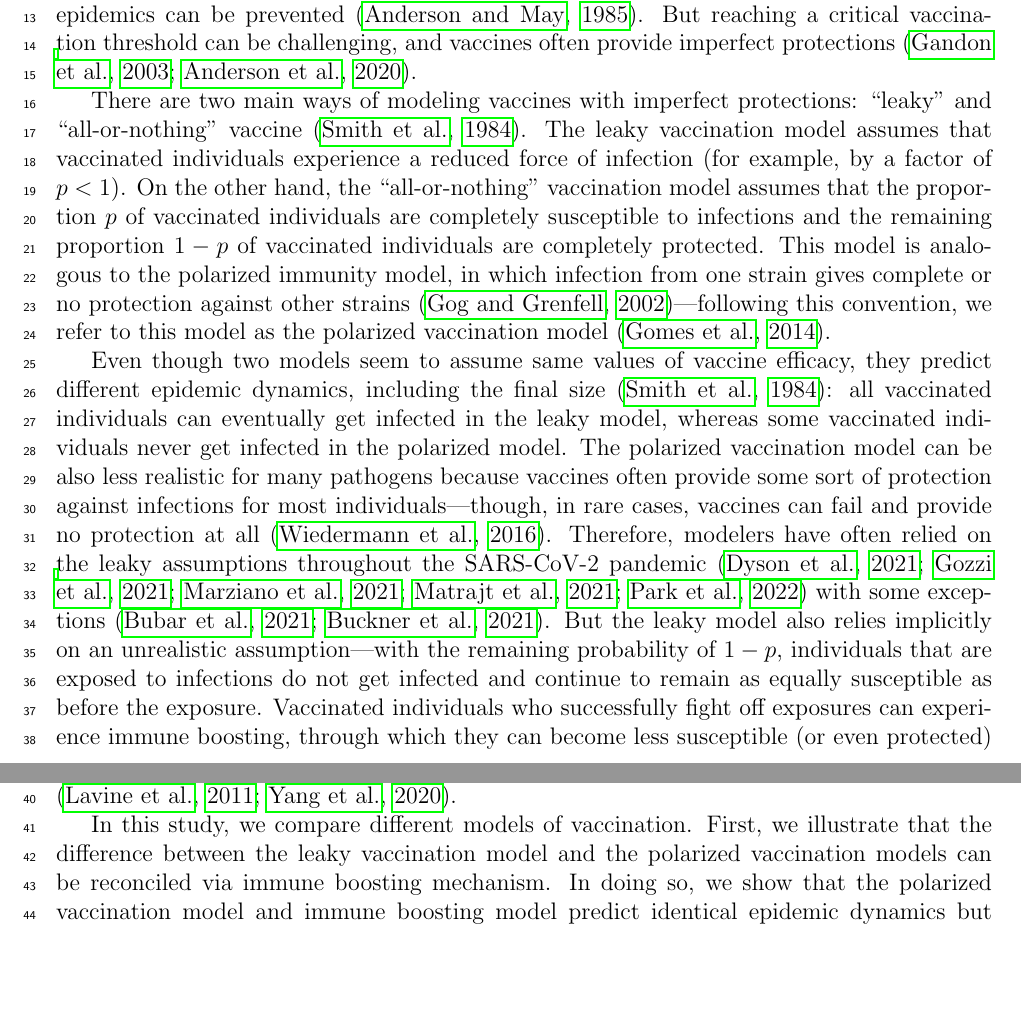
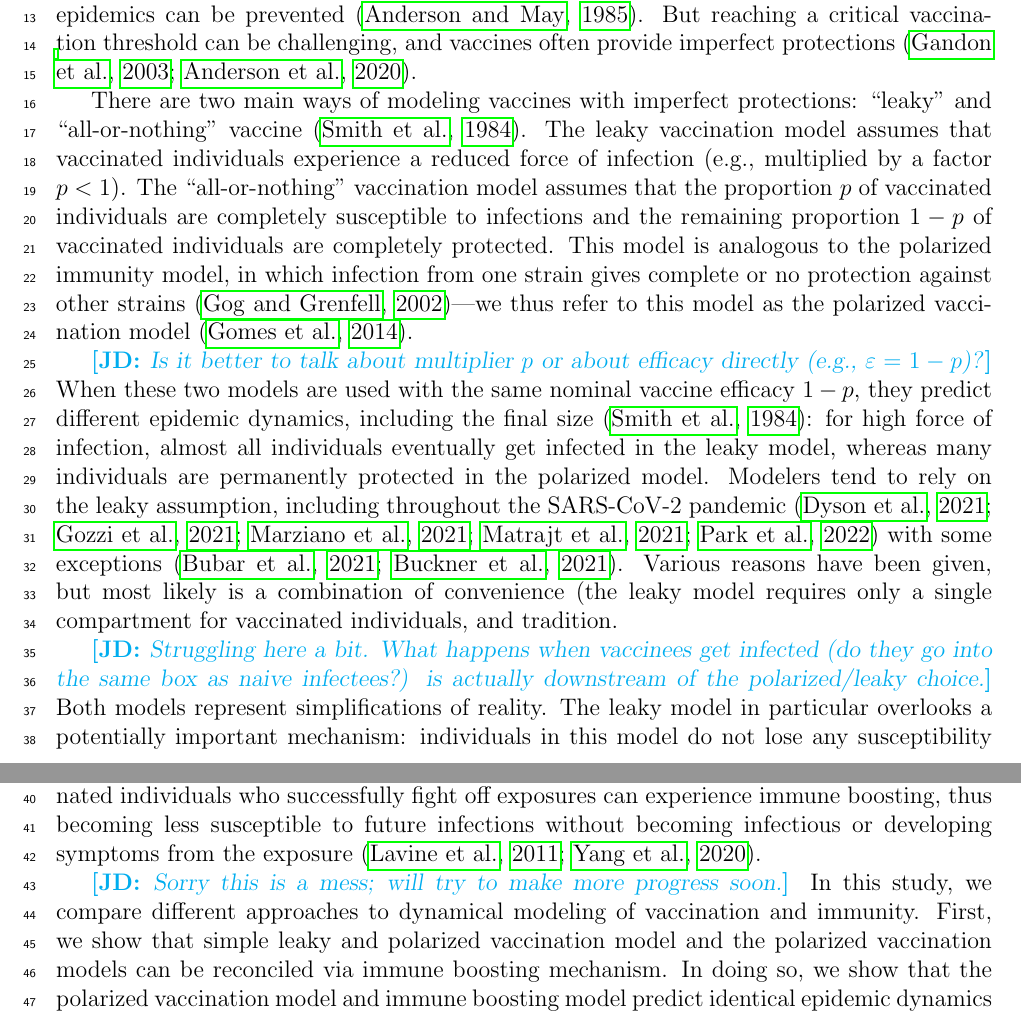
Before and after one commit to parksw3/immune-boosting, a LaTeX document (immune_boosting.tex): two parts of pages 1 and 2 of 15, joined at a grey line, cut so that both start at the same text, the shorter picture padded with empty space. Compiled offline with pdfLaTeX.

Commit message:
modified:   immune_boosting.tex

```diff
--- a/immune_boosting.tex
+++ b/immune_boosting.tex
@@ -109,19 +109,24 @@ In particular, when a critical vaccination threshold is reached, the basic repro
 But reaching a critical vaccination threshold can be challenging, and vaccines often provide imperfect protections \citep{gandon2003imperfect,anderson2020challenges}.
 
 There are two main ways of modeling vaccines with imperfect protections: ``leaky'' and ``all-or-nothing'' vaccine \citep{smith1984assessment}.
-The leaky vaccination model assumes that vaccinated individuals experience a reduced force of infection (for example, by a factor of $p < 1$).
-On the other hand, the ``all-or-nothing'' vaccination model assumes that the proportion $p$ of vaccinated individuals are completely susceptible to infections and the remaining proportion $1-p$ of vaccinated individuals are completely protected.
-This model is analogous to the polarized immunity model, in which infection from one strain gives complete or no protection against other strains \citep{gog2002dynamics}---following this convention, we refer to this model as the polarized vaccination model \citep{gomes2014missing}.
+The leaky vaccination model assumes that vaccinated individuals experience a reduced force of infection (e.g., multiplied by a factor $p < 1$).
+The ``all-or-nothing'' vaccination model assumes that the proportion $p$ of vaccinated individuals are completely susceptible to infections and the remaining proportion $1-p$ of vaccinated individuals are completely protected.
+This model is analogous to the polarized immunity model, in which infection from one strain gives complete or no protection against other strains \citep{gog2002dynamics}---we thus refer to this model as the polarized vaccination model \citep{gomes2014missing}.
 
-Even though two models seem to assume same values of vaccine efficacy, they predict different epidemic dynamics, including the final size \citep{smith1984assessment}:
-all vaccinated individuals can eventually get infected in the leaky model, whereas some vaccinated individuals never get infected in the polarized model.
-The polarized vaccination model can be also less realistic for many pathogens because vaccines often provide some sort of protection against infections for most individuals---though, in rare cases, vaccines can fail and provide no protection at all \citep{wiedermann2016primary}.
-Therefore, modelers have often relied on the leaky assumptions throughout the SARS-CoV-2 pandemic \citep{dyson2021possible,gozzi2021importance,marziano2021vaccine,matrajt2021vaccine,park2022intermediate} with some exceptions \citep{bubar2021model,buckner2021dynamic}.
-But the leaky model also relies implicitly on an unrealistic assumption---with the remaining probability of $1-p$, individuals that are exposed to infections do not get infected and continue to remain as equally susceptible as before the exposure.
-Vaccinated individuals who successfully fight off exposures can experience immune boosting, through which they can become less susceptible (or even protected) to future infections without becoming infectious or developing symptoms from the exposure \citep{lavine2011natural,yang2020waning}.
+\jd{Is it better to talk about multiplier $p$ or about efficacy directly (e.g., $\varepsilon=1-p$)?}
+When these two models are used with the same nominal vaccine efficacy $1-p$, they predict different epidemic dynamics, including the final size \citep{smith1984assessment}:
+for high force of infection, almost all individuals eventually get infected in the leaky model, whereas many individuals are permanently protected in the polarized model.
+Modelers tend to rely on the leaky assumption, including throughout the SARS-CoV-2 pandemic \citep{dyson2021possible,gozzi2021importance,marziano2021vaccine,matrajt2021vaccine,park2022intermediate} with some exceptions \citep{bubar2021model,buckner2021dynamic}.
+Various reasons have been given, but most likely is a combination of convenience (the leaky model requires only a single compartment for vaccinated individuals, and tradition.
 
-In this study, we compare different models of vaccination.
-First, we illustrate that the difference between the leaky vaccination model and the polarized vaccination models can be reconciled via immune boosting mechanism.
+\jd{Struggling here a bit. What happens when vaccinees get infected (do they go into the same box as naive infectees?) is actually downstream of the polarized/leaky choice.}
+Both models represent simplifications of reality.
+The leaky model in particular overlooks a potentially important mechanism: individuals in this model do not lose any susceptibility when (implicitly) exposed to a challenge that does not result in infection.
+In fact, vaccinated individuals who successfully fight off exposures can experience immune boosting, thus becoming less susceptible to future infections without becoming infectious or developing symptoms from the exposure \citep{lavine2011natural,yang2020waning}.
+
+\jd{Sorry this is a mess; will try to make more progress soon.}
+In this study, we compare different approaches to dynamical modeling of vaccination and immunity.
+First, we show that simple leaky and polarized vaccination model and the polarized vaccination models can be reconciled via immune boosting mechanism.
 In doing so, we show that the polarized vaccination model and immune boosting model predict identical epidemic dynamics but different serological dynamics.
 Then, we present a generalized vaccination model, which bridges all three models, and explore its dynamics.
 Finally, we use our framework to compare two ways of measuring vaccine efficacy and show that leaky and polarized vaccination models each have a correct way of measuring vaccine efficacy.
```
Also changed, not shown: Makefile.
